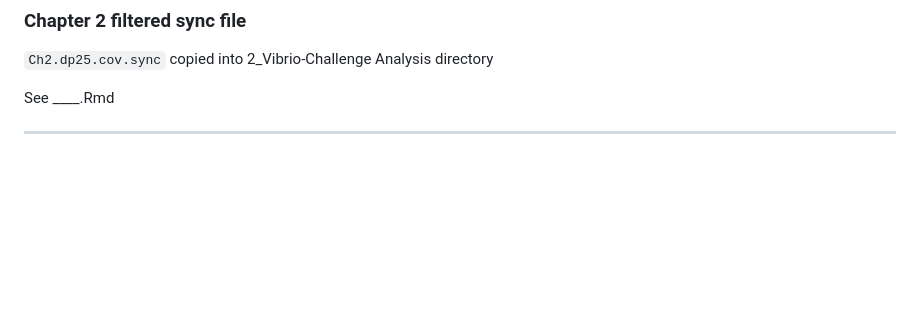
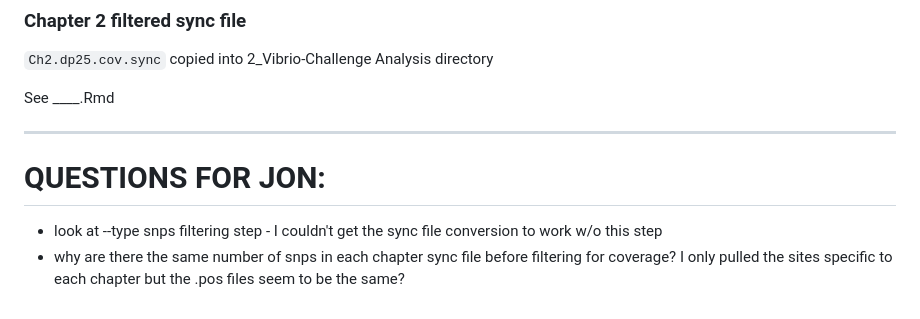
Before and after one commit to mguid73/ASMFC_Larval_CADO_EecSeq, a Markdown page: Ch1and2_Analysis.md, the part around the change. Rendered like a GitHub page; blank space fills up the shorter version.

Commit message:
questions for Jon

```diff
--- a/Ch1and2_Analysis.md
+++ b/Ch1and2_Analysis.md
@@ -585,3 +585,8 @@ could also filter coverage for the combined chapter 1 & 2 sync file, but I didn'
 
 See ____.Rmd
 _________________________________________________________
+
+
+# QUESTIONS FOR JON:
+- look at --type snps filtering step - I couldn't get the sync file conversion to work w/o this step
+- why are there the same number of snps in each chapter sync file before filtering for coverage? I only pulled the sites specific to each chapter but the .pos files seem to be the same?
```
